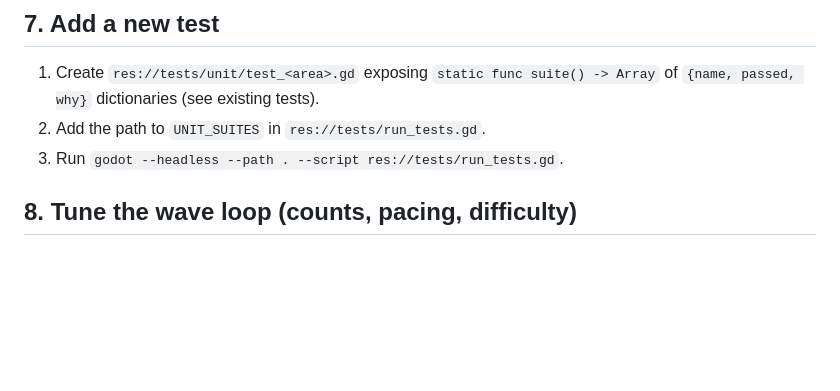
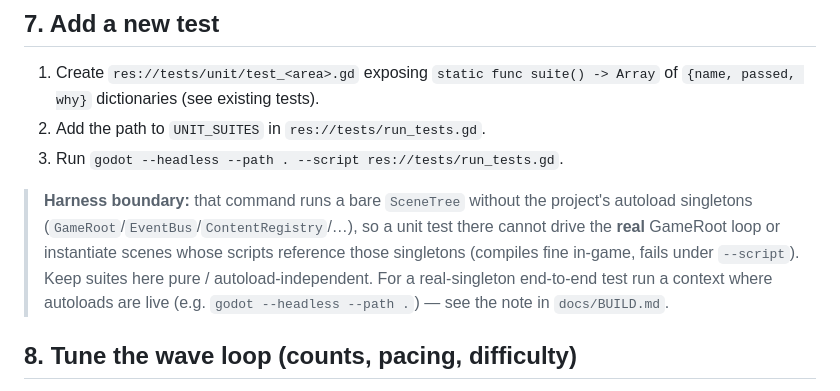
Before and after one commit to AviralGup7/Game-no-7, a Markdown page: docs/EXTENDING.md, the part around the change. Drawn GitHub-style; blank space fills up the shorter version.

Commit message:
docs(extending): point test contributors at the --script harness boundary
Co-authored-by: arena-agent <297053741+arena-agent@users.noreply.github.com>

```diff
--- a/docs/EXTENDING.md
+++ b/docs/EXTENDING.md
@@ -96,6 +96,13 @@ Optional cues are safe: a missing cue logs a diagnostic and never crashes.
 2. Add the path to `UNIT_SUITES` in `res://tests/run_tests.gd`.
 3. Run `godot --headless --path . --script res://tests/run_tests.gd`.
 
+> **Harness boundary:** that command runs a bare `SceneTree` without the project's
+> autoload singletons (`GameRoot`/`EventBus`/`ContentRegistry`/…), so a unit test there
+> cannot drive the **real** GameRoot loop or instantiate scenes whose scripts reference
+> those singletons (compiles fine in-game, fails under `--script`). Keep suites here
+> pure / autoload-independent. For a real-singleton end-to-end test run a context where
+> autoloads are live (e.g. `godot --headless --path .`) — see the note in `docs/BUILD.md`.
+
 ## 8. Tune the wave loop (counts, pacing, difficulty)
 
 - Counts / first-wave appearance of each archetype live in `wave_planner.gd`
```
